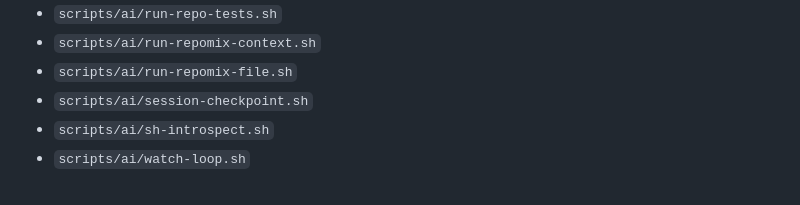
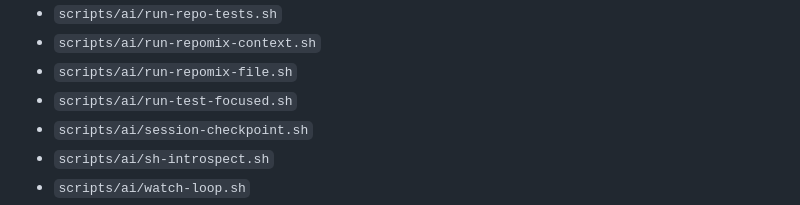
Before and after one commit to UtmostCreator/awesome-ai-utmostcreator, a Markdown page: docs/ai/repo-required-tools.md, the part around the change. Rendered like a GitHub page.

Commit message:
docs(plan): mark P1a/b/c + P3 done; regenerate repo-required-tools for run-test-focused

```diff
--- a/docs/ai/repo-required-tools.md
+++ b/docs/ai/repo-required-tools.md
@@ -120,6 +120,7 @@ This file lists baseline and referenced CLI tools used by the repository AI work
 - `scripts/ai/run-repo-tests.sh`
 - `scripts/ai/run-repomix-context.sh`
 - `scripts/ai/run-repomix-file.sh`
+- `scripts/ai/run-test-focused.sh`
 - `scripts/ai/session-checkpoint.sh`
 - `scripts/ai/sh-introspect.sh`
 - `scripts/ai/watch-loop.sh`
```
Also changed, not shown: 1 other file.
